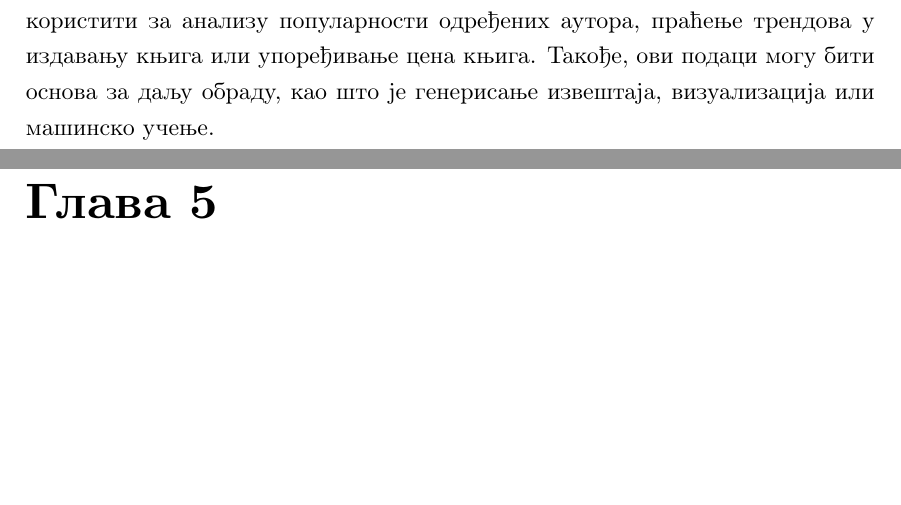
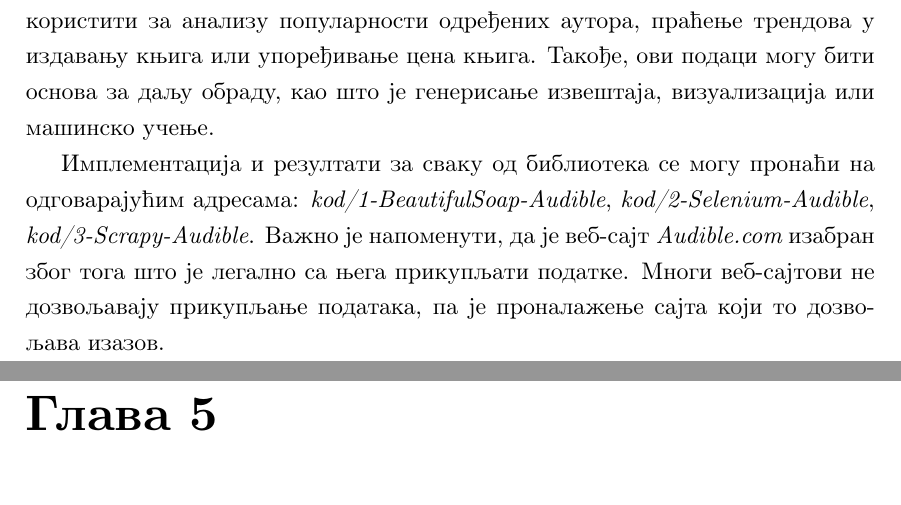
Before and after one commit to zokaaagajich/web-scraping, a LaTeX book (latex/matfmaster-primer.tex): two parts of pages 54 and 55 of 58, joined at a grey line, cut so that both start at the same text, the shorter picture padded with empty space. Compiled offline with pdfLaTeX.

Commit message:
Updated chapter Prikupjeni podaci

```diff
--- a/latex/matfmaster-primer.tex
+++ b/latex/matfmaster-primer.tex
@@ -1007,6 +1007,8 @@ def parse(self, response):
 
 Ови подаци могу бити корисни за различите сврхе. На пример, могу се користити за анализу популарности одређених аутора, праћење трендова у издавању књига или упоређивање цена књига. Такође, ови подаци могу бити основа за даљу обраду, као што је генерисање извештаја, визуализација или машинско учење.
 
+Имплементација и резултати за сваку од библиотека се могу пронаћи на одговарајућим адресама: \textit{kod/1-BeautifulSoap-Audible}, \textit{kod/2-Selenium-Audible}, \textit{kod/3-Scrapy-Audible}. Важно је напоменути, да је веб-сајт \textit{Audible.com} изабран због тога што је легално са њега прикупљати податке. Многи веб-сајтови не дозвољавају прикупљање података, па је проналажење сајта који то дозвољава изазов.
+
 \chapter{Закључак}
 \label{chp:zakljucak}
 У овом раду анализирани су различити алати и технике за прикупљање података са веб-страница. Разматрани су изазови са којима се може суочити у процесу прикупљања података и идентификација елемената унутар \textit{HTML} кода. Такође, прегледани су библиотека \textit{BeautifulSoup}, библиотека \textit{Selenium} и библиотека \textit{Scrapy}, као и алат \textit{SPLASH}.
```
Also changed, not shown: 1 other file.
